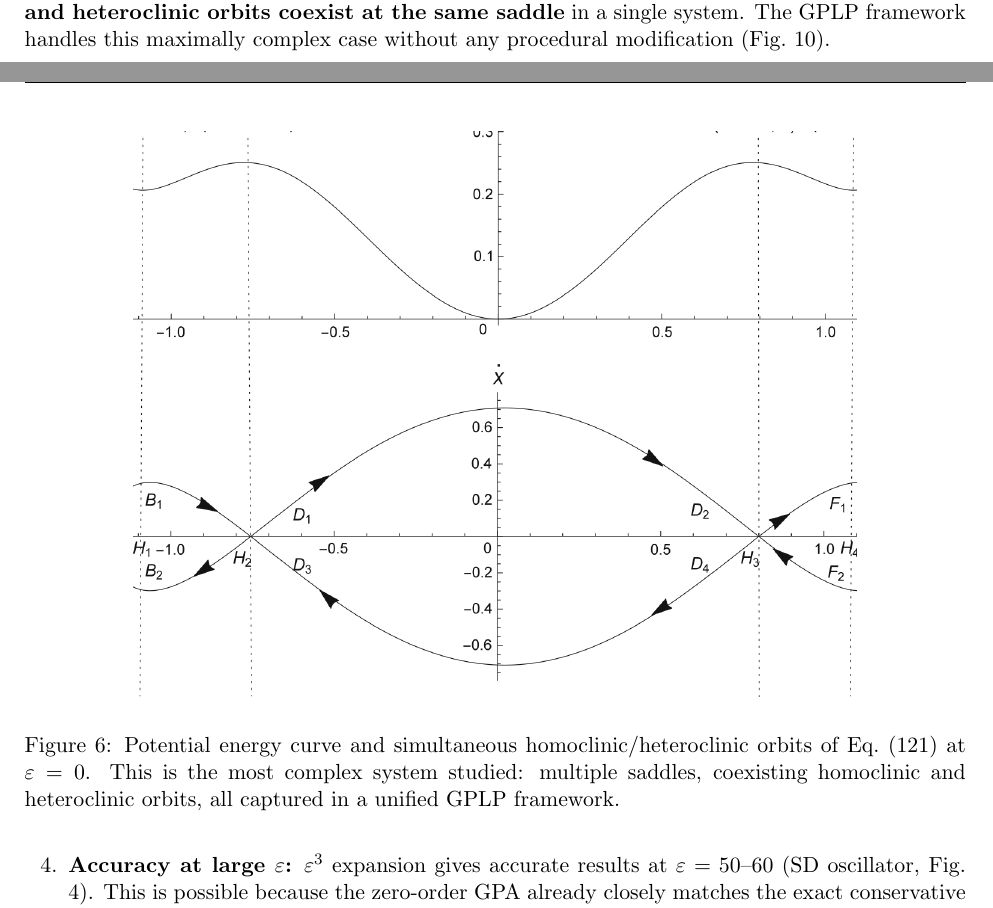
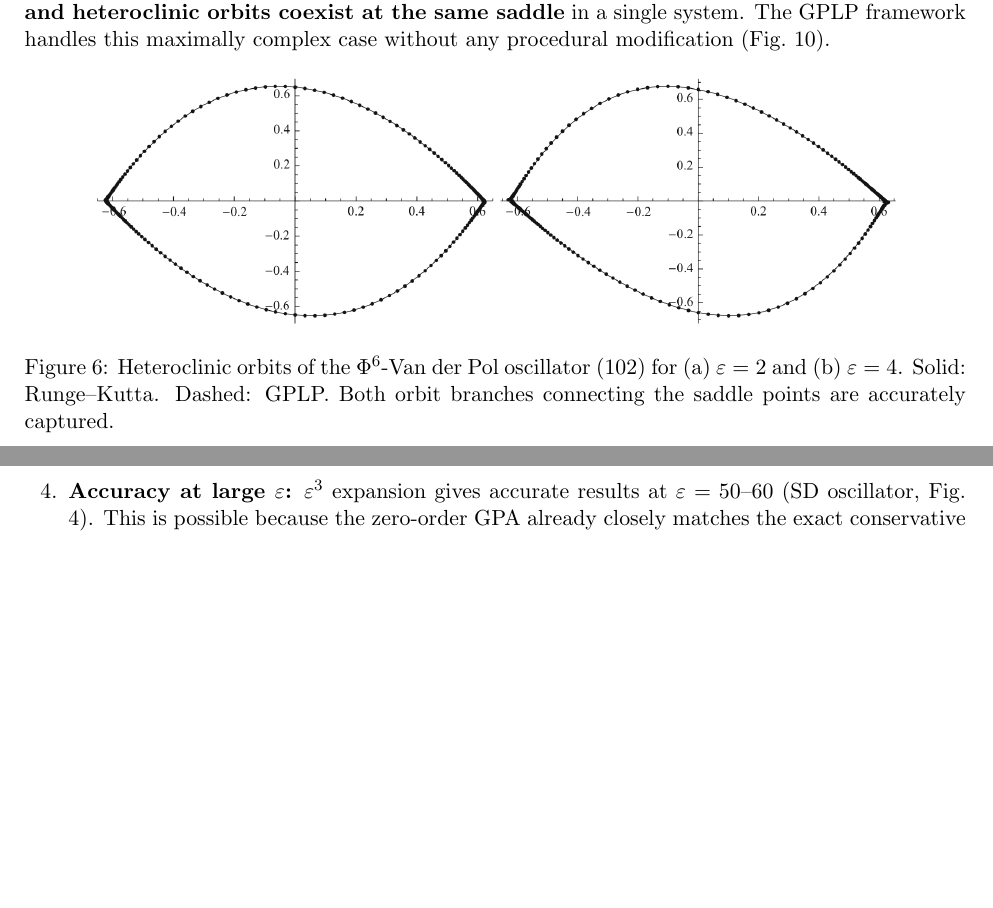
Before and after one commit to li-zhenbo/li-zhenbo.github.io, a LaTeX document (assets/essential-summary-p10/essential-summary-p10.tex): two parts of pages 5 and 6 of 6, joined at a grey line, cut so that both start at the same text, the shorter picture padded with empty space. Compiled offline with pdfLaTeX.

Commit message:
修复P10精华PDF图6：替换为正确的heteroclinic orbits图片(p10-fig6)

```diff
--- a/assets/essential-summary-p10/essential-summary-p10.tex
+++ b/assets/essential-summary-p10/essential-summary-p10.tex
@@ -179,8 +179,8 @@ The most general oscillator studied (Eq.\ 121) features a potential landscape wh
 
 \begin{figure}[htbp]
 \centering
-\includegraphics[width=0.85\textwidth,height=0.40\textheight,keepaspectratio]{p10-fig10.png}
-\caption{Potential energy curve and simultaneous homoclinic/heteroclinic orbits of Eq.\ (121) at $\varepsilon=0$. This is the most complex system studied: multiple saddles, coexisting homoclinic and heteroclinic orbits, all captured in a unified GPLP framework.}
+\includegraphics[width=0.85\textwidth,height=0.40\textheight,keepaspectratio]{p10-fig6.png}
+\caption{Heteroclinic orbits of the $\Phi^6$-Van der Pol oscillator (102) for (a) $\varepsilon=2$ and (b) $\varepsilon=4$. Solid: Runge--Kutta. Dashed: GPLP. Both orbit branches connecting the saddle points are accurately captured.}
 \end{figure}
 
 \section{Key Findings}
```
Also changed, not shown: assets/essential-summary-p10/essential-summary-p10.pdf, assets/img/publication_preview/_p10_fig6_page.png (added), assets/img/publication_preview/_p10_pg2.png (added), assets/img/publication_preview/_p10_pg5.png (added), assets/pdf/essential-summary-p10.pdf, 1 other file.
